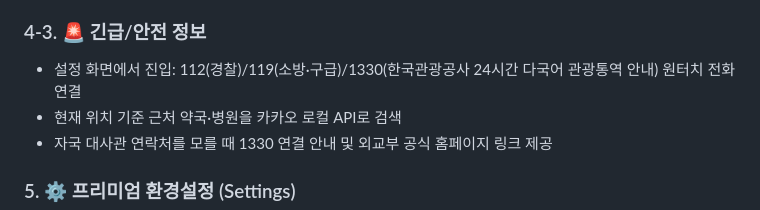
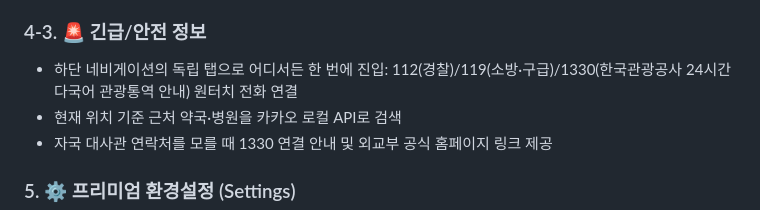
Before and after one commit to 01Kim-Jang/Gyengju-Go-Flutter, a Markdown page: README.md, the part around the change. Rendered like a GitHub page.

Commit message:
Update README for safety info tab promotion
Reflect that emergency/safety info is now a dedicated bottom-nav
tab rather than a Settings menu entry.

Co-Authored-By: Claude Sonnet 5 <noreply@anthropic.com>

```diff
--- a/README.md
+++ b/README.md
@@ -36,7 +36,7 @@
 - **문화 예절 팁**: 사찰·왕릉·유적지·박물관 테마 퀘스트 카드에 방문 예절(신발 벗기, 봉분 출입 금지, 문화재 비접촉, 플래시 자제 등)을 짧게 안내합니다.
 
 ### 4-3. 🚨 긴급/안전 정보
-- 설정 화면에서 진입: 112(경찰)/119(소방·구급)/1330(한국관광공사 24시간 다국어 관광통역 안내) 원터치 전화 연결
+- 하단 네비게이션의 독립 탭으로 어디서든 한 번에 진입: 112(경찰)/119(소방·구급)/1330(한국관광공사 24시간 다국어 관광통역 안내) 원터치 전화 연결
 - 현재 위치 기준 근처 약국·병원을 카카오 로컬 API로 검색
 - 자국 대사관 연락처를 모를 때 1330 연결 안내 및 외교부 공식 홈페이지 링크 제공
 
```
